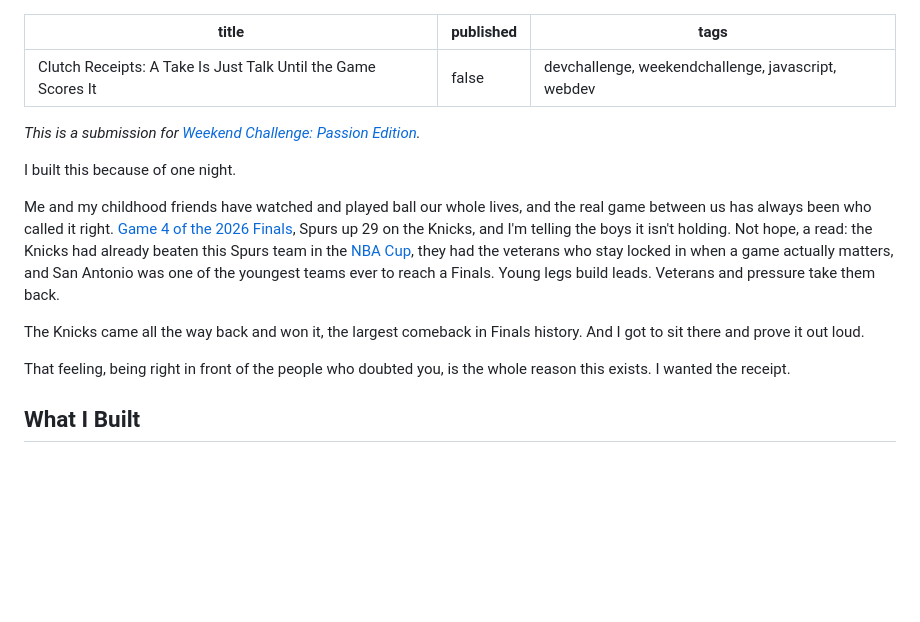
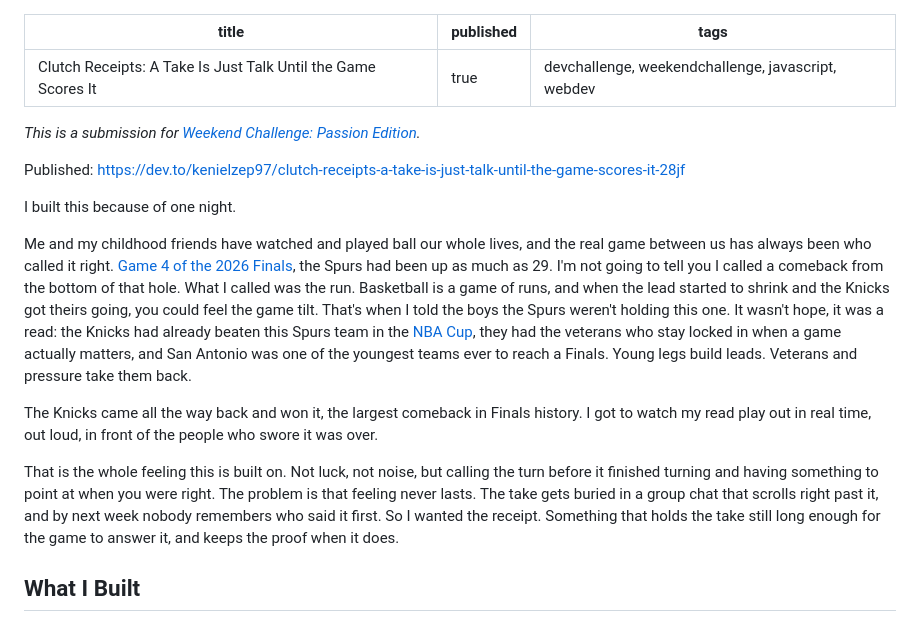
Before and after one commit to keniel13-ui/dev-weekend-passion-clutch-ledger, a Markdown page: SUBMISSION_DRAFT.md, the part around one of its changes. GitHub-like rendering; blank space fills up the shorter version.

Commit message:
Record published DEV challenge submission

```diff
--- a/SUBMISSION_DRAFT.md
+++ b/SUBMISSION_DRAFT.md
@@ -1,18 +1,20 @@
 ---
 title: "Clutch Receipts: A Take Is Just Talk Until the Game Scores It"
-published: false
+published: true
 tags: devchallenge, weekendchallenge, javascript, webdev
 ---
 
 *This is a submission for [Weekend Challenge: Passion Edition](https://dev.to/challenges/weekend-2026-07-09).*
 
+Published: https://dev.to/kenielzep97/clutch-receipts-a-take-is-just-talk-until-the-game-scores-it-28jf
+
 I built this because of one night.
 
-Me and my childhood friends have watched and played ball our whole lives, and the real game between us has always been who called it right. [Game 4 of the 2026 Finals](https://apnews.com/article/ba83cdcb98f92d0c9fffd32a5745c97c), Spurs up 29 on the Knicks, and I'm telling the boys it isn't holding. Not hope, a read: the Knicks had already beaten this Spurs team in the [NBA Cup](https://www.washingtonpost.com/sports/2025/12/17/knicks-spurs-nba-cup-championship/), they had the veterans who stay locked in when a game actually matters, and San Antonio was one of the youngest teams ever to reach a Finals. Young legs build leads. Veterans and pressure take them back.
+Me and my childhood friends have watched and played ball our whole lives, and the real game between us has always been who called it right. [Game 4 of the 2026 Finals](https://apnews.com/article/ba83cdcb98f92d0c9fffd32a5745c97c), the Spurs had been up as much as 29. I'm not going to tell you I called a comeback from the bottom of that hole. What I called was the run. Basketball is a game of runs, and when the lead started to shrink and the Knicks got theirs going, you could feel the game tilt. That's when I told the boys the Spurs weren't holding this one. It wasn't hope, it was a read: the Knicks had already beaten this Spurs team in the [NBA Cup](https://www.washingtonpost.com/sports/2025/12/17/knicks-spurs-nba-cup-championship/), they had the veterans who stay locked in when a game actually matters, and San Antonio was one of the youngest teams ever to reach a Finals. Young legs build leads. Veterans and pressure take them back.
 
-The Knicks came all the way back and won it, the largest comeback in Finals history. And I got to sit there and prove it out loud.
+The Knicks came all the way back and won it, the largest comeback in Finals history. I got to watch my read play out in real time, out loud, in front of the people who swore it was over.
 
-That feeling, being right in front of the people who doubted you, is the whole reason this exists. I wanted the receipt.
+That is the whole feeling this is built on. Not luck, not noise, but calling the turn before it finished turning and having something to point at when you were right. The problem is that feeling never lasts. The take gets buried in a group chat that scrolls right past it, and by next week nobody remembers who said it first. So I wanted the receipt. Something that holds the take still long enough for the game to answer it, and keeps the proof when it does.
 
 ## What I Built
 
```
Also changed, not shown: other parts of SUBMISSION_DRAFT.md (+1 -1 lines).
